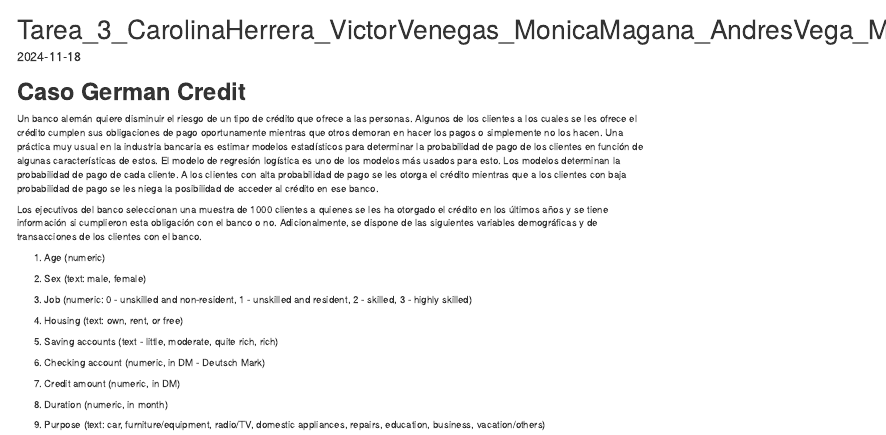
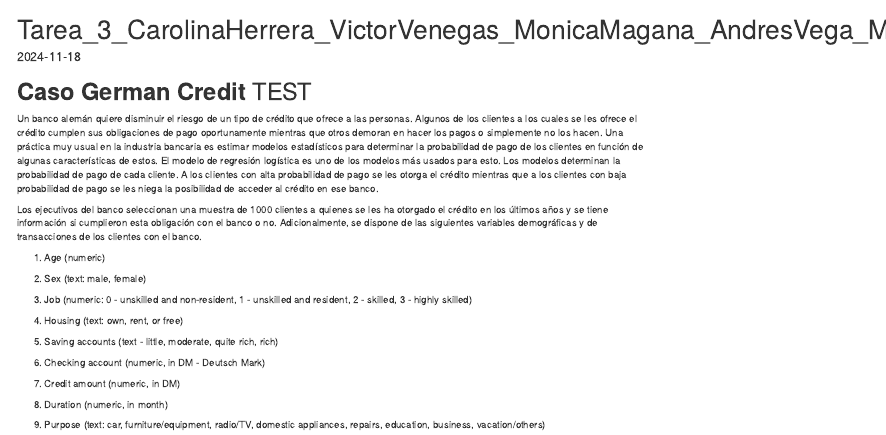
Before and after one commit to moni17m/Modelos-Anal-ticos-Tarea-3, an R Markdown document (Tarea_3_CarolinaHerrera_VictorVenegas_MonicaMagana_AndresVega_MiltonChamorro.Rmd): the page in a window 1100 px wide, from its top. Rendered offline with R 4.5, knitr and Pandoc, with nearby package versions.

Commit message:
Primer commit con los archivos del proyecto

````diff
--- a/Tarea_3_CarolinaHerrera_VictorVenegas_MonicaMagana_AndresVega_MiltonChamorro.Rmd
+++ b/Tarea_3_CarolinaHerrera_VictorVenegas_MonicaMagana_AndresVega_MiltonChamorro.Rmd
@@ -18,7 +18,7 @@ library(caret)
 library(ROCR)
 ```
 
-# **Caso German Credit**
+# **Caso German Credit** TEST
 
 Un banco alemán quiere disminuir el riesgo de un tipo de crédito que ofrece a las personas. Algunos de los clientes a los cuales se les ofrece el crédito cumplen sus obligaciones de pago oportunamente mientras que otros demoran en hacer los pagos o simplemente no los hacen. Una práctica muy usual en la industria bancaria es estimar modelos estadísticos para determinar la probabilidad de pago de los clientes en función de algunas características de estos. El modelo de regresión logística es uno de los modelos más usados para esto. Los modelos determinan la probabilidad de pago de cada cliente. A los clientes con alta probabilidad de pago se les otorga el crédito mientras que a los clientes con baja probabilidad de pago se les niega la posibilidad de acceder al crédito en ese banco.
 
````
